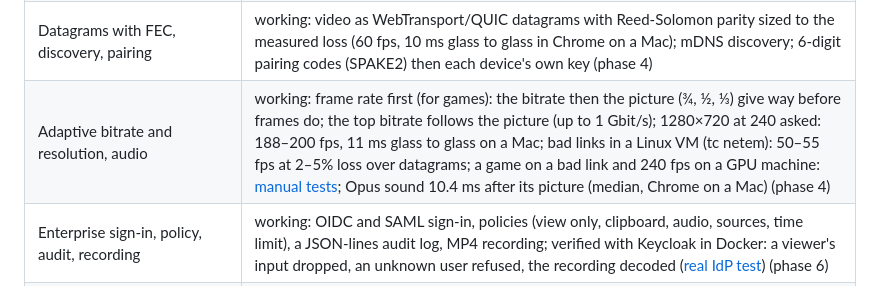
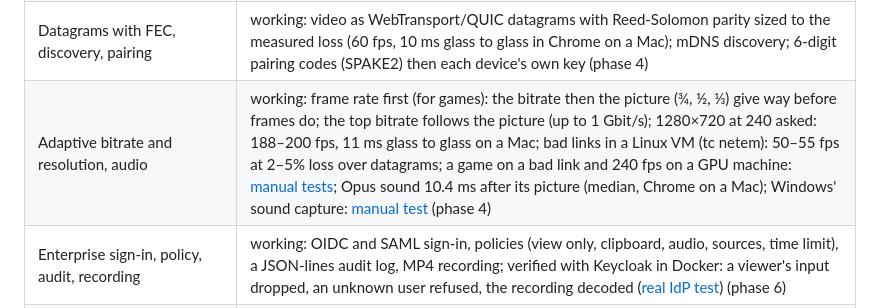
Before and after one commit to rein-harness/rein-remote, a Markdown page: README.md, the part around the change. Rendered like a GitHub page.

Commit message:
README: link the manual test for Windows' sound capture
Co-Authored-By: Claude Opus 5.5 <noreply@anthropic.com>

```diff
--- a/README.md
+++ b/README.md
@@ -37,7 +37,7 @@ Early: the design is done and being built one verified piece at a time
 | Transport: WebTransport (QUIC) | working: a stream per frame, self-signed certificate by hash, falls back to the WebSocket by itself (phase 4) |
 | Transport: relay (behind NAT, no open ports) | working: `rein-remote relay` (self-hosted), `serve --relay`, end-to-end sealed; NAT hole punching moves the session onto a direct QUIC path (behind two NATs in Docker: 0.5–1.2 s, round trip 97 → 45 ms; [real NATs](docs/verification/nat-hole-punching.md)) (phase 4) |
 | Datagrams with FEC, discovery, pairing | working: video as WebTransport/QUIC datagrams with Reed-Solomon parity sized to the measured loss (60 fps, 10 ms glass to glass in Chrome on a Mac); mDNS discovery; 6-digit pairing codes (SPAKE2) then each device's own key (phase 4) |
-| Adaptive bitrate and resolution, audio | working: frame rate first (for games): the bitrate then the picture (¾, ½, ⅓) give way before frames do; the top bitrate follows the picture (up to 1 Gbit/s); 1280×720 at 240 asked: 188–200 fps, 11 ms glass to glass on a Mac; bad links in a Linux VM (tc netem): 50–55 fps at 2–5% loss over datagrams; a game on a bad link and 240 fps on a GPU machine: [manual](docs/verification/bad-link-game.md) [tests](docs/verification/high-refresh.md); Opus sound 10.4 ms after its picture (median, Chrome on a Mac) (phase 4) |
+| Adaptive bitrate and resolution, audio | working: frame rate first (for games): the bitrate then the picture (¾, ½, ⅓) give way before frames do; the top bitrate follows the picture (up to 1 Gbit/s); 1280×720 at 240 asked: 188–200 fps, 11 ms glass to glass on a Mac; bad links in a Linux VM (tc netem): 50–55 fps at 2–5% loss over datagrams; a game on a bad link and 240 fps on a GPU machine: [manual](docs/verification/bad-link-game.md) [tests](docs/verification/high-refresh.md); Opus sound 10.4 ms after its picture (median, Chrome on a Mac); Windows' sound capture: [manual test](docs/verification/audio.md) (phase 4) |
 | Enterprise sign-in, policy, audit, recording | working: OIDC and SAML sign-in, policies (view only, clipboard, audio, sources, time limit), a JSON-lines audit log, MP4 recording; verified with Keycloak in Docker: a viewer's input dropped, an unknown user refused, the recording decoded ([real IdP test](docs/verification/identity.md)) (phase 6) |
 | Relay fleet, metrics, config file, services, signing | working: several relays per machine with failover (a frame through the other in 60 ms), `/healthz` and `/metrics`, `--config FILE.toml`, `install-service` on all three (installed in CI), binaries signed in CI with runner-made identities; real certificates and notarization: [manual test](docs/verification/signing.md) (phase 6) |
 
```
